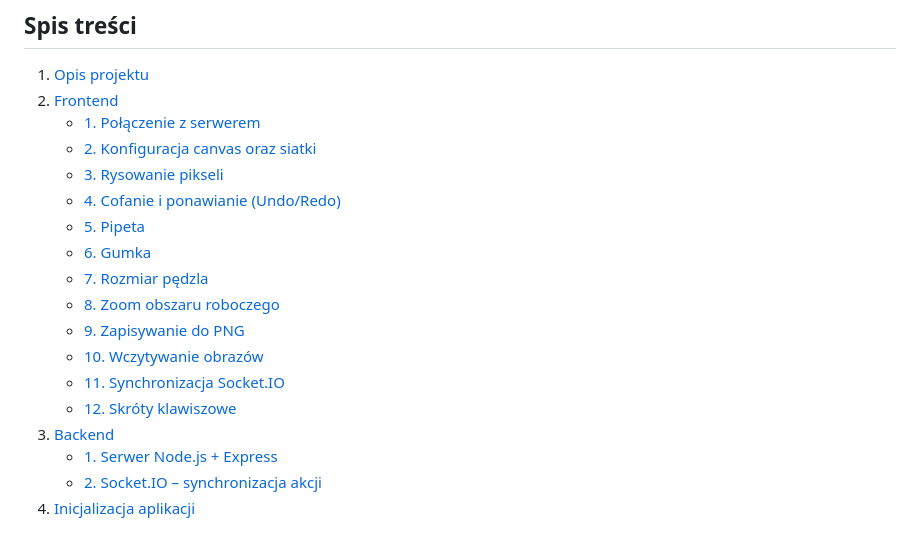
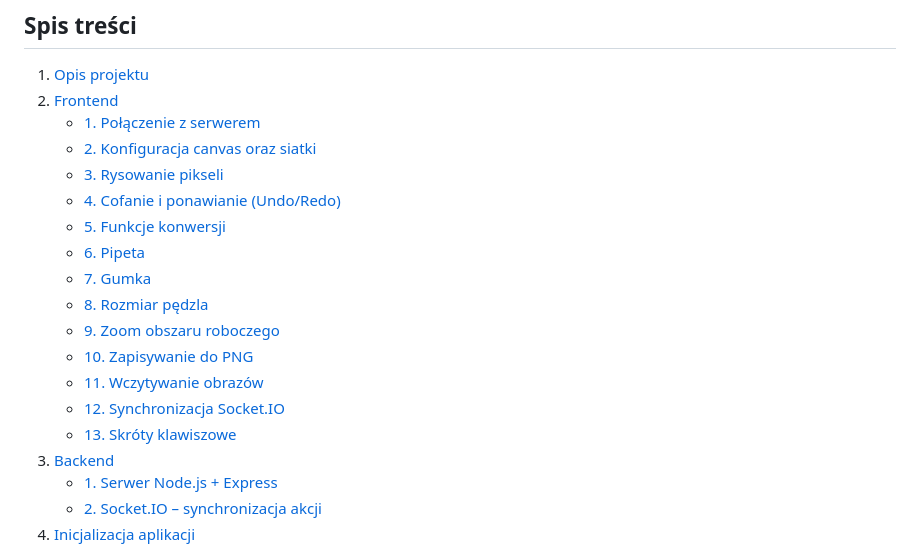
Before and after one commit to bskox/pixelarteditor, a Markdown page: README.md, the part around the change printed below. Rendered like a GitHub page.

```diff
--- a/README.md
+++ b/README.md
@@ -7,14 +7,15 @@
    - [2. Konfiguracja canvas oraz siatki](#2-konfiguracja-canvas-oraz-siatki)
    - [3. Rysowanie pikseli](#3-rysowanie-pikseli)
    - [4. Cofanie i ponawianie (Undo/Redo)](#4-cofanie-i-ponawianie-undoredo)
-   - [5. Pipeta](#5-pipeta)
-   - [6. Gumka](#6-gumka)
-   - [7. Rozmiar pędzla](#7-rozmiar-pędzla)
-   - [8. Zoom obszaru roboczego](#8-zoom-obszaru-roboczego)
-   - [9. Zapisywanie do PNG](#9-zapisywanie-do-png)
-   - [10. Wczytywanie obrazów](#10-wczytywanie-obrazu)
-   - [11. Synchronizacja Socket.IO](#11-synchronizacja-socketio)
-   - [12. Skróty klawiszowe](#12-skróty-klawiszowe)
+   - [5. Funkcje konwersji](#5-funkcje-konwersji)
+   - [6. Pipeta](#6-pipeta)
+   - [7. Gumka](#7-gumka)
+   - [8. Rozmiar pędzla](#8-rozmiar-pędzla)
+   - [9. Zoom obszaru roboczego](#9-zoom-obszaru-roboczego)
+   - [10. Zapisywanie do PNG](#10-zapisywanie-do-png)
+   - [11. Wczytywanie obrazów](#11-wczytywanie-obrazu)
+   - [12. Synchronizacja Socket.IO](#12-synchronizacja-socketio)
+   - [13. Skróty klawiszowe](#13-skróty-klawiszowe)
 3. [Backend](#backend)
    - [1. Serwer Node.js + Express](#1-serwer-nodejs--express)
    - [2. Socket.IO – synchronizacja akcji](#2-socketio--synchronizacja-akcji)
```
Also changed, not shown: other parts of README.md (+20 -8 lines).
